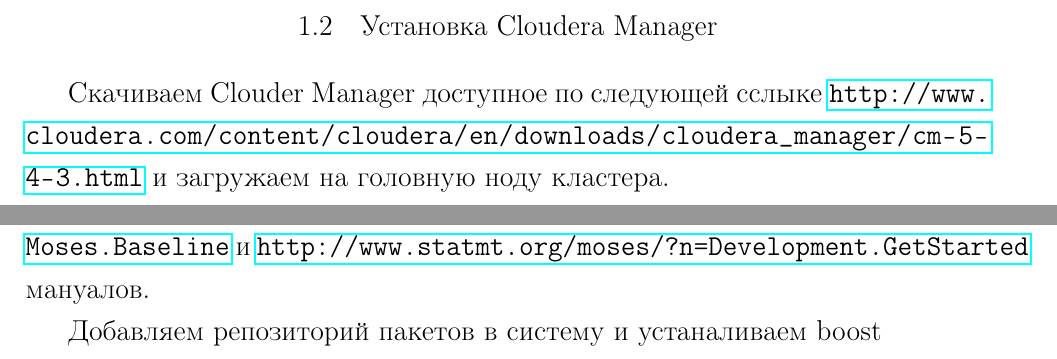
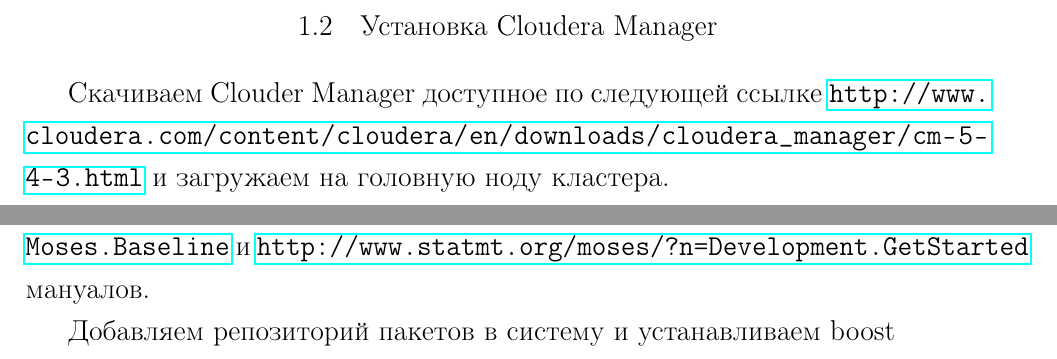
Before and after one commit to FreeCX/study, a LaTeX document (cad-fac/cluster-work/report.tex, which reads cad-fac/cluster-work/text.tex): two parts of pages 7 and 28 of 31, joined at a grey line, cut so that both start at the same text. Compiled offline with pdfLaTeX; a LaTeX package or settings file that is missing is left out.

Commit message:
[fix] bugs

```diff
--- a/cad-fac/cluster-work/text.tex
+++ b/cad-fac/cluster-work/text.tex
@@ -22,7 +22,7 @@
 \newpage
 
 \section{Установка Cloudera Manager}
-Скачиваем Clouder Manager доступное по следующей сслыке
+Скачиваем Clouder Manager доступное по следующей ссылке
 \url{http://www.cloudera.com/content/cloudera/en/downloads/cloudera_manager/cm-5-4-3.html} и
 загружаем на головную ноду кластера.
 
@@ -409,7 +409,7 @@
 адаптацией этих \url{http://www.statmt.org/moses/?n=Moses.Baseline} и
 \url{http://www.statmt.org/moses/?n=Development.GetStarted} мануалов.
 
-Добавляем репозиторий пакетов в систему и устаналиваем boost
+Добавляем репозиторий пакетов в систему и устанавливаем boost
 \begin{lstlisting}
 $ sudo wget http://repo.enetres.net/enetres.repo -O /etc/yum.repos.d/enetres.repo
 $ sudo yum install boost-devel
```
Also changed, not shown: cad-fac/cluster-work/journal.tex (+1 -1 lines).
